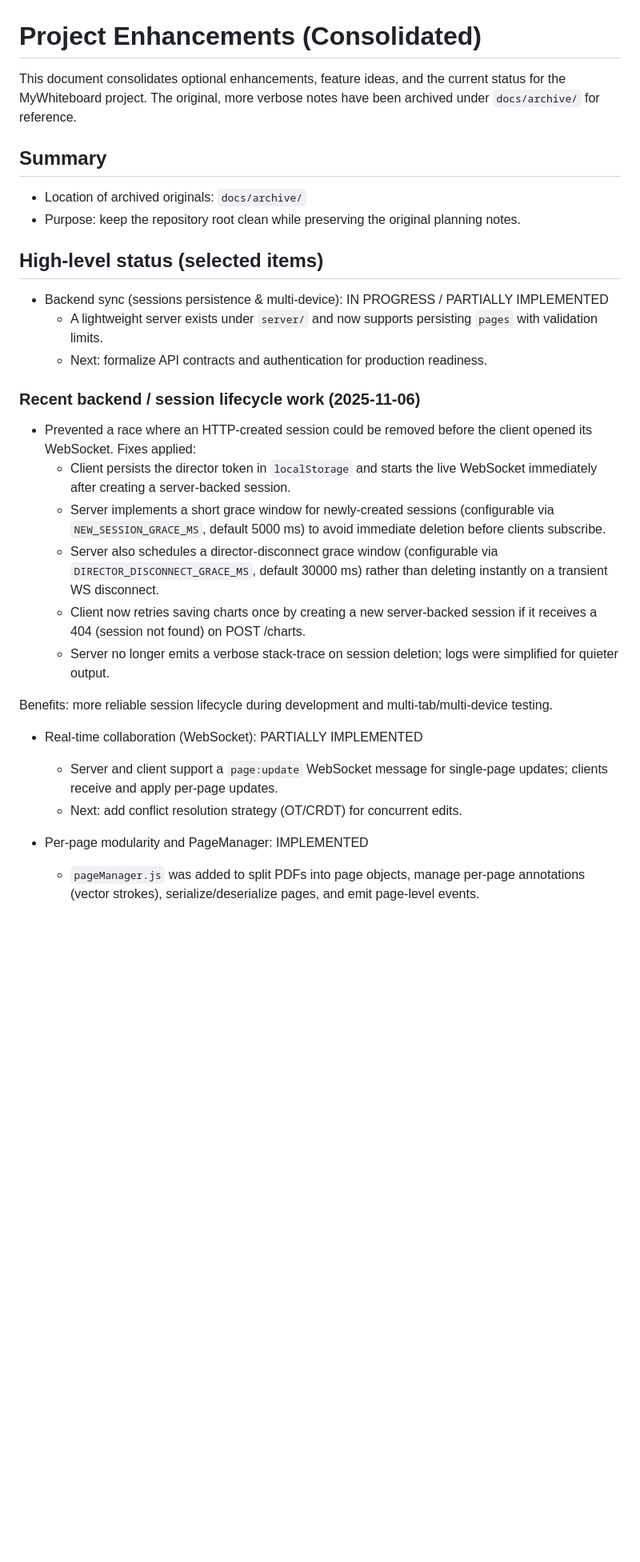
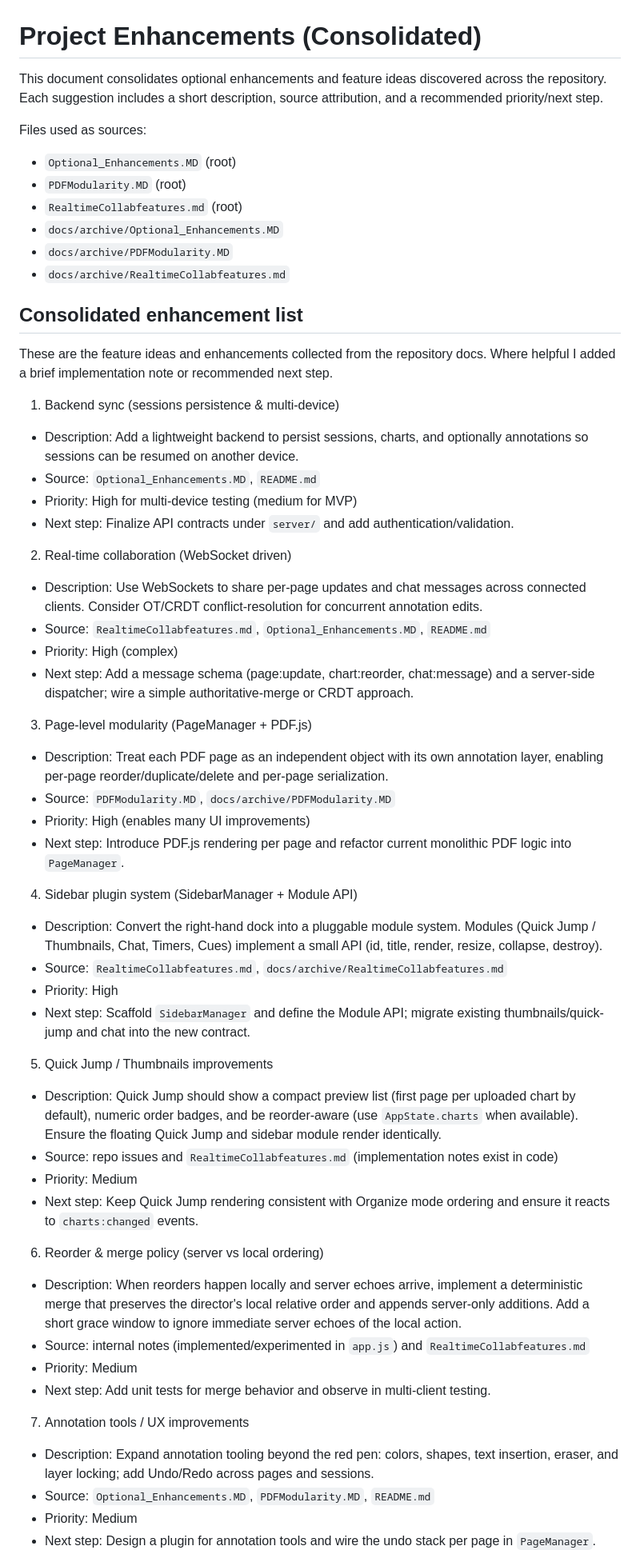
Before and after one commit to KingTeky/MyWhiteboard, a Markdown page: ENHANCEMENTS.md, the part around the change printed below. Shown: that part at 80% size. Rendered like a GitHub page; blank space fills up the shorter version.

Commit message:
docs: consolidate enhancement suggestions into ENHANCEMENTS.md (merge sources, add roadmap)

```diff
--- a/ENHANCEMENTS.md
+++ b/ENHANCEMENTS.md
@@ -1,34 +1,58 @@
 # Project Enhancements (Consolidated)
 
-This document consolidates optional enhancements, feature ideas, and the current status for the MyWhiteboard project. The original, more verbose notes have been archived under `docs/archive/` for reference.
+This document consolidates optional enhancements and feature ideas discovered across the repository. Each suggestion includes a short description, source attribution, and a recommended priority/next step.
 
-## Summary
+Files used as sources:
+- `Optional_Enhancements.MD` (root)
+- `PDFModularity.MD` (root)
+- `RealtimeCollabfeatures.md` (root)
+- `docs/archive/Optional_Enhancements.MD`
+- `docs/archive/PDFModularity.MD`
+- `docs/archive/RealtimeCollabfeatures.md`
 
-- Location of archived originals: `docs/archive/`
-- Purpose: keep the repository root clean while preserving the original planning notes.
+## Consolidated enhancement list
 
-## High-level status (selected items)
+These are the feature ideas and enhancements collected from the repository docs. Where helpful I added a brief implementation note or recommended next step.
 
-- Backend sync (sessions persistence & multi-device): IN PROGRESS / PARTIALLY IMPLEMENTED
-  - A lightweight server exists under `server/` and now supports persisting `pages` with validation limits.
-  - Next: formalize API contracts and authentication for production readiness.
+1) Backend sync (sessions persistence & multi-device)
+  - Description: Add a lightweight backend to persist sessions, charts, and optionally annotations so sessions can be resumed on another device.
+  - Source: `Optional_Enhancements.MD`, `README.md`
+  - Priority: High for multi-device testing (medium for MVP)
+  - Next step: Finalize API contracts under `server/` and add authentication/validation.
 
-### Recent backend / session lifecycle work (2025-11-06)
+2) Real-time collaboration (WebSocket driven)
+  - Description: Use WebSockets to share per-page updates and chat messages across connected clients. Consider OT/CRDT conflict-resolution for concurrent annotation edits.
+  - Source: `RealtimeCollabfeatures.md`, `Optional_Enhancements.MD`, `README.md`
+  - Priority: High (complex)
+  - Next step: Add a message schema (page:update, chart:reorder, chat:message) and a server-side dispatcher; wire a simple authoritative-merge or CRDT approach.
 
-- Prevented a race where an HTTP-created session could be removed before the client opened its WebSocket. Fixes applied:
-  - Client persists the director token in `localStorage` and starts the live WebSocket immediately after creating a server-backed session.
-  - Server implements a short grace window for newly-created sessions (configurable via `NEW_SESSION_GRACE_MS`, default 5000 ms) to avoid immediate deletion before clients subscribe.
-  - Server also schedules a director-disconnect grace window (configurable via `DIRECTOR_DISCONNECT_GRACE_MS`, default 30000 ms) rather than deleting instantly on a transient WS disconnect.
-  - Client now retries saving charts once by creating a new server-backed session if it receives a 404 (session not found) on POST /charts.
-  - Server no longer emits a verbose stack-trace on session deletion; logs were simplified for quieter output.
+3) Page-level modularity (PageManager + PDF.js)
+  - Description: Treat each PDF page as an independent object with its own annotation layer, enabling per-page reorder/duplicate/delete and per-page serialization.
+  - Source: `PDFModularity.MD`, `docs/archive/PDFModularity.MD`
+  - Priority: High (enables many UI improvements)
+  - Next step: Introduce PDF.js rendering per page and refactor current monolithic PDF logic into `PageManager`.
 
-Benefits: more reliable session lifecycle during development and multi-tab/multi-device testing.
+4) Sidebar plugin system (SidebarManager + Module API)
+  - Description: Convert the right-hand dock into a pluggable module system. Modules (Quick Jump / Thumbnails, Chat, Timers, Cues) implement a small API (id, title, render, resize, collapse, destroy).
+  - Source: `RealtimeCollabfeatures.md`, `docs/archive/RealtimeCollabfeatures.md`
+  - Priority: High
+  - Next step: Scaffold `SidebarManager` and define the Module API; migrate existing thumbnails/quick-jump and chat into the new contract.
 
+5) Quick Jump / Thumbnails improvements
+  - Description: Quick Jump should show a compact preview list (first page per uploaded chart by default), numeric order badges, and be reorder-aware (use `AppState.charts` when available). Ensure the floating Quick Jump and sidebar module render identically.
+  - Source: repo issues and `RealtimeCollabfeatures.md` (implementation notes exist in code)
+  - Priority: Medium
+  - Next step: Keep Quick Jump rendering consistent with Organize mode ordering and ensure it reacts to `charts:changed` events.
 
-- Real-time collaboration (WebSocket): PARTIALLY IMPLEMENTED
-  - Server and client support a `page:update` WebSocket message for single-page updates; clients receive and apply per-page updates.
-  - Next: add conflict resolution strategy (OT/CRDT) for concurrent edits.
+6) Reorder & merge policy (server vs local ordering)
+  - Description: When reorders happen locally and server echoes arrive, implement a deterministic merge that preserves the director's local relative order and appends server-only additions. Add a short grace window to ignore immediate server echoes of the local action.
+  - Source: internal notes (implemented/experimented in `app.js`) and `RealtimeCollabfeatures.md`
+  - Priority: Medium
+  - Next step: Add unit tests for merge behavior and observe in multi-client testing.
 
-- Per-page modularity and PageManager: IMPLEMENTED
-  - `pageManager.js` was added to split PDFs into page objects, manage per-page annotations (vector strokes), serialize/deserialize pages, and emit page-level events.
+7) Annotation tools / UX improvements
+  - Description: Expand annotation tooling beyond the red pen: colors, shapes, text insertion, eraser, and layer locking; add Undo/Redo across pages and sessions.
+  - Source: `Optional_Enhancements.MD`, `PDFModularity.MD`, `README.md`
+  - Priority: Medium
+  - Next step: Design a plugin for annotation tools and wire the undo stack per page in `PageManager`.
 
```
Also changed, not shown: other parts of ENHANCEMENTS.md (+41 -25 lines).
